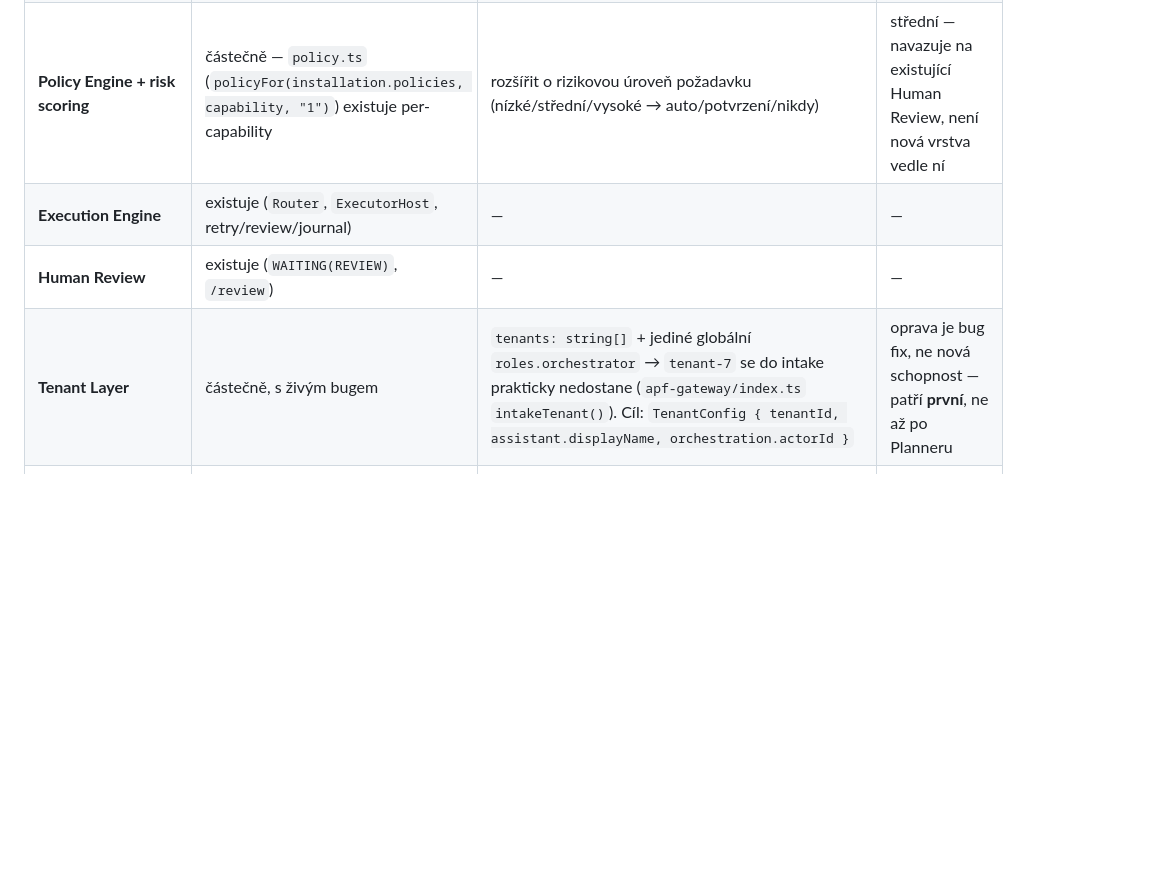
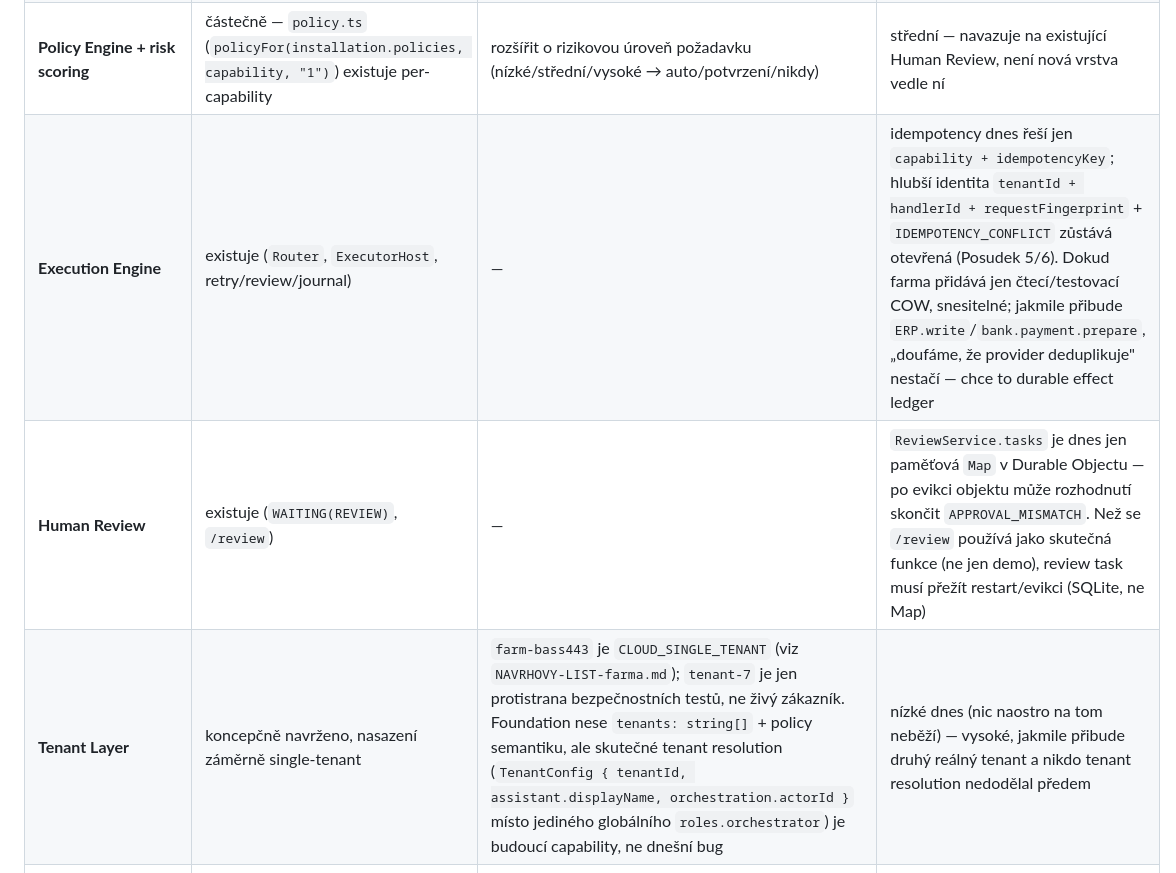
Before and after one commit to Anamax443/agent-platform-first-slice, a Markdown page: docs/SEVERKA.md, the part around one of its changes. Rendered like a GitHub page; blank space fills up the shorter version.

Commit message:
Podklad pro oponenturu (bezpecnost, stabilita) + zapracovani vcerejsi revize do SEVERKA.md
Co-Authored-By: Claude Sonnet 5 <noreply@anthropic.com>

```diff
--- a/docs/SEVERKA.md
+++ b/docs/SEVERKA.md
@@ -30,9 +30,9 @@ se přepisuje orchestrátor.
 | **Agent Registry** | chybí; dnes ruční `router.register()` v `platform-wiring.ts` | formalizace toho, co už komponenty nesou v `descriptor.json` (capabilities, vstup/výstup schema) + health/verze/cena | nízké — je to datová nadstavba nad existujícím vzorem |
 | **Planner** | chybí | z požadavku (přirozený jazyk) sestaví plán z dostupných capabilities | **vysoké, pokud plán rovnou vykonává.** Musí místo toho **vyprodukovat `WorkflowDef`**, který projde stejnou fail-closed bránou (schema, Policy Engine, Human Review) jako dnešní ručně psaný workflow — generátor vstupu do přísného pipeline, ne nová cesta kolem něj |
 | **Policy Engine + risk scoring** | částečně — `policy.ts` (`policyFor(installation.policies, capability, "1")`) existuje per-capability | rozšířit o rizikovou úroveň požadavku (nízké/střední/vysoké → auto/potvrzení/nikdy) | střední — navazuje na existující Human Review, není nová vrstva vedle ní |
-| **Execution Engine** | existuje (`Router`, `ExecutorHost`, retry/review/journal) | — | — |
-| **Human Review** | existuje (`WAITING(REVIEW)`, `/review`) | — | — |
-| **Tenant Layer** | částečně, s živým bugem | `tenants: string[]` + jediné globální `roles.orchestrator` → `tenant-7` se do intake prakticky nedostane (`apf-gateway/index.ts` `intakeTenant()`). Cíl: `TenantConfig { tenantId, assistant.displayName, orchestration.actorId }` | oprava je bug fix, ne nová schopnost — patří **první**, ne až po Planneru |
+| **Execution Engine** | existuje (`Router`, `ExecutorHost`, retry/review/journal) | — | idempotency dnes řeší jen `capability + idempotencyKey`; hlubší identita `tenantId + handlerId + requestFingerprint` + `IDEMPOTENCY_CONFLICT` zůstává otevřená (Posudek 5/6). Dokud farma přidává jen čtecí/testovací COW, snesitelné; jakmile přibude `ERP.write`/`bank.payment.prepare`, „doufáme, že provider deduplikuje" nestačí — chce to durable effect ledger |
+| **Human Review** | existuje (`WAITING(REVIEW)`, `/review`) | — | `ReviewService.tasks` je dnes jen paměťová `Map` v Durable Objectu — po evikci objektu může rozhodnutí skončit `APPROVAL_MISMATCH`. Než se `/review` používá jako skutečná funkce (ne jen demo), review task musí přežít restart/evikci (SQLite, ne Map) |
+| **Tenant Layer** | koncepčně navrženo, nasazení záměrně single-tenant | `farm-bass443` je `CLOUD_SINGLE_TENANT` (viz `NAVRHOVY-LIST-farma.md`); `tenant-7` je jen protistrana bezpečnostních testů, ne živý zákazník. Foundation nese `tenants: string[]` + policy semantiku, ale skutečné tenant resolution (`TenantConfig { tenantId, assistant.displayName, orchestration.actorId }` místo jediného globálního `roles.orchestrator`) je budoucí capability, ne dnešní bug | nízké dnes (nic naostro na tom neběží) — vysoké, jakmile přibude druhý reálný tenant a nikdo tenant resolution nedodělal předem |
 | **Connector Layer** | 1 z N hotový | `document-host` běží na farmě; `apf-mail-ingest` a `apf-email-executor` jsou na farmě doslova skeleton (`501 NOT_WIRED`, `email()` handler dělá `setReject`) | dokončení = zároveň první reálný **event-driven** case (mail přijde → spustí workflow), ne samostatná vzdálená vrstva |
 | **Event-driven provoz** | rozpracováno (`apf-mail-ingest` k tomu existuje) | „něco se stalo" spouští workflow samo, ne jen dotaz uživatele | — |
 | **Scheduling / condition engine** | chybí | „zkontroluj za 3 dny", „každé ráno", „až přijde odpověď" | nižší riziko, přirozeně navazuje na event-driven |
```
Also changed, not shown: other parts of docs/SEVERKA.md (+74 -8 lines), docs/OPONENTURA-BEZPECNOST-STABILITA.md (added, +197 -0 lines).
